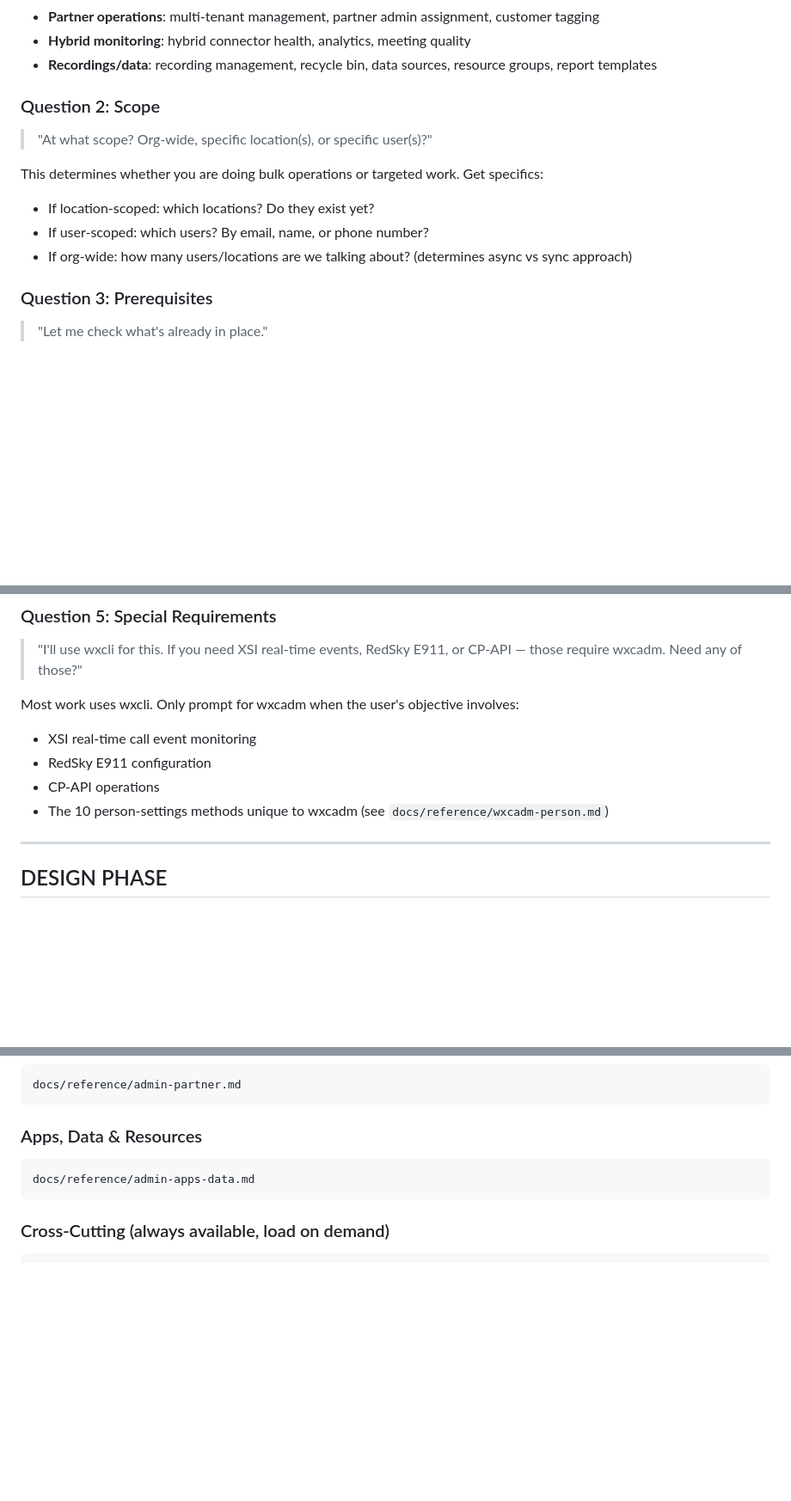
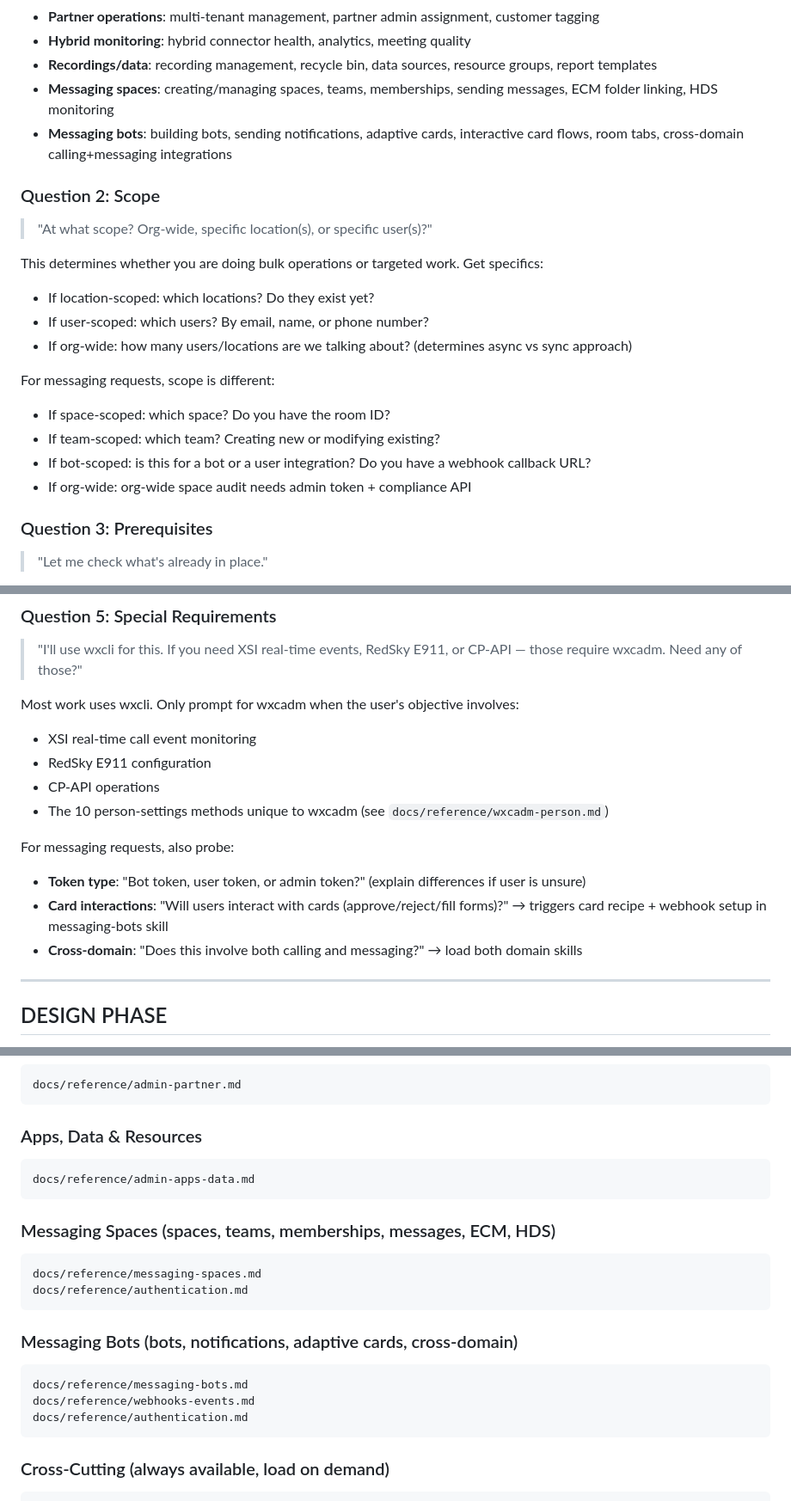
Before and after one commit to achobgood/wxops, a Markdown page: .claude/agents/wxc-calling-builder.md, 3 parts joined by grey strips. Shown at 86% size. GitHub-like rendering; blank space fills up the shorter version.

Commit message:
feat: expand builder agent with messaging interview, dispatch, and doc loading
8 additive changes:
- Frontmatter: add messaging-spaces, messaging-bots to skills list (14 total)
- Interview Q1: add messaging-spaces and messaging-bots domains
- Interview Q2: add messaging scope probes (space/team/bot/org-wide)
- Interview Q5: add messaging probes (token type, card interactions, cross-domain)
- Dispatch table: add 2 rows (14 total)
- Multiple Skills Per Plan: add messaging skill mappings
- Reference doc loading: add messaging-spaces and messaging-bots sections
- First-time setup: add messaging doc existence check

Co-Authored-By: Claude Opus 4.6 (1M context) <noreply@anthropic.com>

````diff
--- a/.claude/agents/wxc-calling-builder.md
+++ b/.claude/agents/wxc-calling-builder.md
@@ -110,6 +111,8 @@ Get the objective in the user's own words. Listen for the domain:
 - **Partner operations**: multi-tenant management, partner admin assignment, customer tagging
 - **Hybrid monitoring**: hybrid connector health, analytics, meeting quality
 - **Recordings/data**: recording management, recycle bin, data sources, resource groups, report templates
+- **Messaging spaces**: creating/managing spaces, teams, memberships, sending messages, ECM folder linking, HDS monitoring
+- **Messaging bots**: building bots, sending notifications, adaptive cards, interactive card flows, room tabs, cross-domain calling+messaging integrations
 
 ### Question 2: Scope
 
@@ -119,6 +122,12 @@ This determines whether you are doing bulk operations or targeted work. Get spec
 - If location-scoped: which locations? Do they exist yet?
 - If user-scoped: which users? By email, name, or phone number?
 - If org-wide: how many users/locations are we talking about? (determines async vs sync approach)
+
+For messaging requests, scope is different:
+- If space-scoped: which space? Do you have the room ID?
+- If team-scoped: which team? Creating new or modifying existing?
+- If bot-scoped: is this for a bot or a user integration? Do you have a webhook callback URL?
+- If org-wide: org-wide space audit needs admin token + compliance API
 
 ### Question 3: Prerequisites
 
@@ -163,6 +172,11 @@ Most work uses wxcli. Only prompt for wxcadm when the user's objective involves:
 - RedSky E911 configuration
 - CP-API operations
 - The 10 person-settings methods unique to wxcadm (see `docs/reference/wxcadm-person.md`)
+
+For messaging requests, also probe:
+- **Token type**: "Bot token, user token, or admin token?" (explain differences if user is unsure)
+- **Card interactions**: "Will users interact with cards (approve/reject/fill forms)?" → triggers card recipe + webhook setup in messaging-bots skill
+- **Cross-domain**: "Does this involve both calling and messaging?" → load both domain skills
 
 ---
 
@@ -606,6 +624,19 @@ docs/reference/admin-partner.md
 docs/reference/admin-apps-data.md
 ```
 
+### Messaging Spaces (spaces, teams, memberships, messages, ECM, HDS)
+```
+docs/reference/messaging-spaces.md
+docs/reference/authentication.md
+```
+
+### Messaging Bots (bots, notifications, adaptive cards, cross-domain)
+```
+docs/reference/messaging-bots.md
+docs/reference/webhooks-events.md
+docs/reference/authentication.md
+```
+
 ### Cross-Cutting (always available, load on demand)
 ```
 docs/reference/authentication.md        — token issues, scope questions
````
Also changed, not shown: other parts of .claude/agents/wxc-calling-builder.md (+6 -1 lines).
